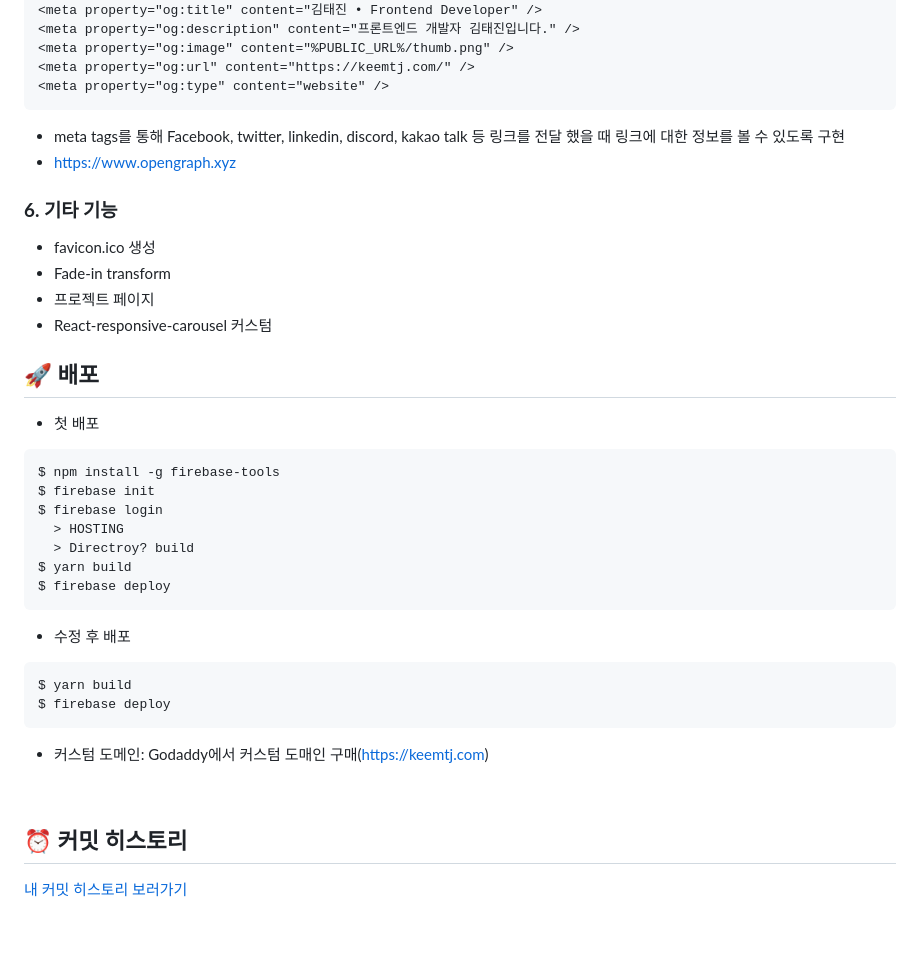
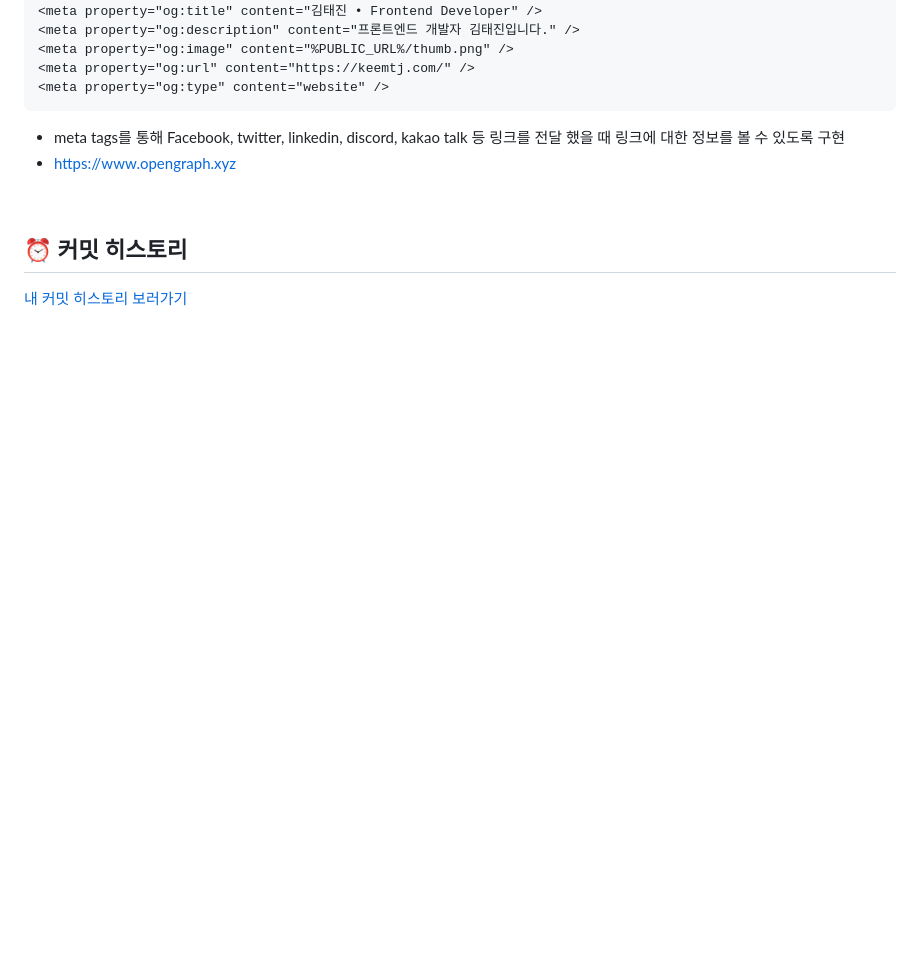
Before and after one commit to peaceRyun/SCLBike, a Markdown page: README.md, the part around the change. Drawn GitHub-style; blank space fills up the shorter version.

````diff
--- a/README.md
+++ b/README.md
@@ -137,36 +137,6 @@ export { deviceSizes, media };
 - meta tags를 통해 Facebook, twitter, linkedin, discord, kakao talk 등 링크를 전달 했을 때 링크에 대한 정보를 볼 수 있도록 구현
 - https://www.opengraph.xyz
 
-### **6. 기타 기능**
-
-- favicon.ico 생성
-- Fade-in transform
-- 프로젝트 페이지
-- React-responsive-carousel 커스텀
-
-## **🚀 배포**
-
-- 첫 배포
-
-```
-$ npm install -g firebase-tools
-$ firebase init
-$ firebase login
-  > HOSTING
-  > Directroy? build
-$ yarn build
-$ firebase deploy
-```
-
-- 수정 후 배포
-
-```
-$ yarn build
-$ firebase deploy
-```
-
-- 커스텀 도메인: Godaddy에서 커스텀 도매인 구매(https://keemtj.com)
-
 <br />
 
 ## ⏰ 커밋 히스토리
````
